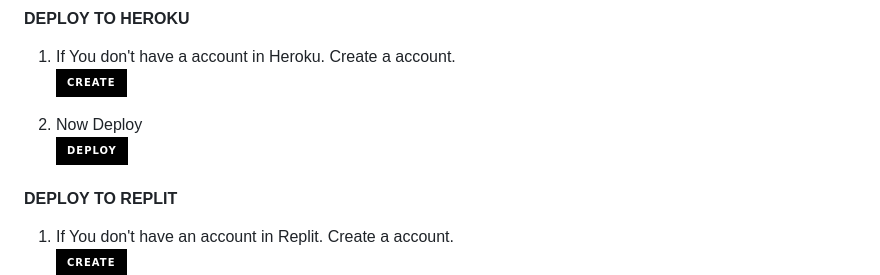
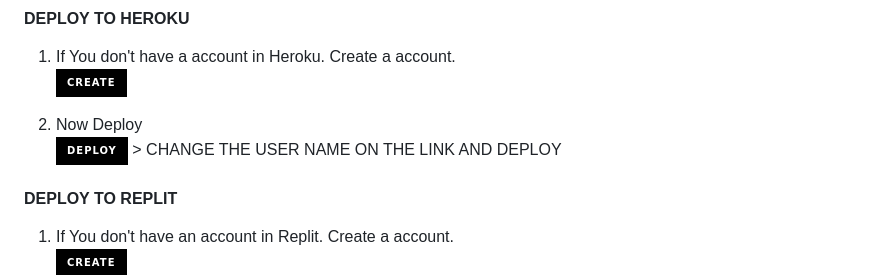
Before and after one commit to salmanytofficial/XLICON-V2-MD, a Markdown page: README.md, the part around the change. GitHub-like rendering; badges without logos.

```diff
--- a/README.md
+++ b/README.md
@@ -77,7 +77,7 @@ Thanks to all contributors! 🚀
 
 2. Now Deploy
     <br>
-<a href='https://dashboard.heroku.com/new?button-url=https%3A%2F%2Fgithub.com%2Fsalmanytofficial%2FXLICON-V2-MD%3Ftab%3Dreadme-ov-file&template=https%3A%2F%2Fgithub.com%2Fsalmanytofficial%2FXLICON-V2-MD%3Ftab%3Dreadme-ov-file' target="_blank"><img alt='DEPLOY' src='https://img.shields.io/badge/-DEPLOY-black?style=for-the-badge&logo=heroku&logoColor=white'/></a>
+<a href='https://dashboard.heroku.com/new?button-url=https%3A%2F%2Fgithub.com%2Fsalmanytofficial%2FXLICON-V2-MD%3Ftab%3Dreadme-ov-file&template=https%3A%2F%2Fgithub.com%2Fsalmanytofficial%2FXLICON-V2-MD%3Ftab%3Dreadme-ov-file' target="_blank"><img alt='DEPLOY' src='https://img.shields.io/badge/-DEPLOY-black?style=for-the-badge&logo=heroku&logoColor=white'/></a>   > CHANGE THE USER NAME ON THE LINK AND DEPLOY
 
 #### DEPLOY TO REPLIT
 
```
